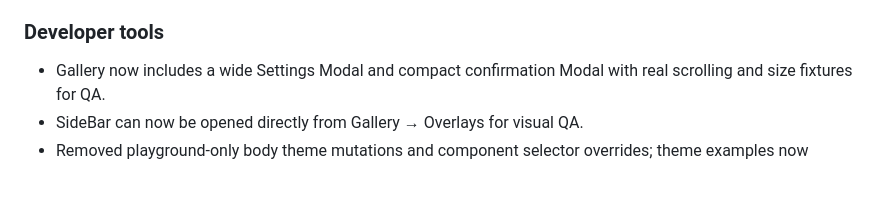
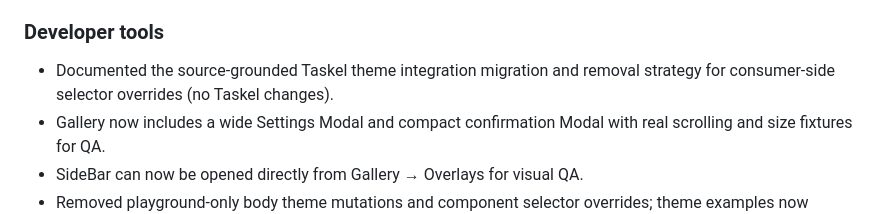
Before and after one commit to tembok-dev/tembok-ui, a Markdown page: packages/ui-react/CHANGELOG.md, the part around the change. Drawn GitHub-style; blank space fills up the shorter version.

Commit message:
docs: link Taskel migration audit and unreleased work

```diff
--- a/packages/ui-react/CHANGELOG.md
+++ b/packages/ui-react/CHANGELOG.md
@@ -38,6 +38,7 @@ Changes to the React package are recorded here for application developers.
 - Popover arrow styling for dark surfaces.
 
 ### Developer tools
+- Documented the source-grounded Taskel theme integration migration and removal strategy for consumer-side selector overrides (no Taskel changes).
 - Gallery now includes a wide Settings Modal and compact confirmation Modal with real scrolling and size fixtures for QA.
 - SideBar can now be opened directly from Gallery → Overlays for visual QA.
 - Removed playground-only body theme mutations and component selector overrides; theme examples now exercise inherited public CSS tokens.
```
